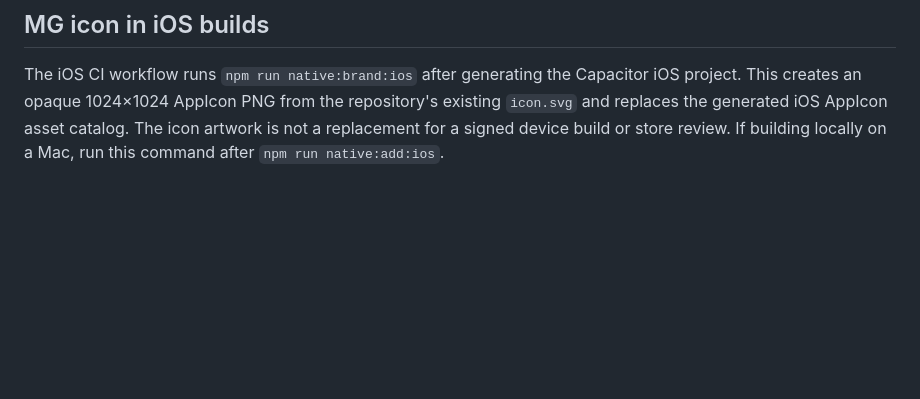
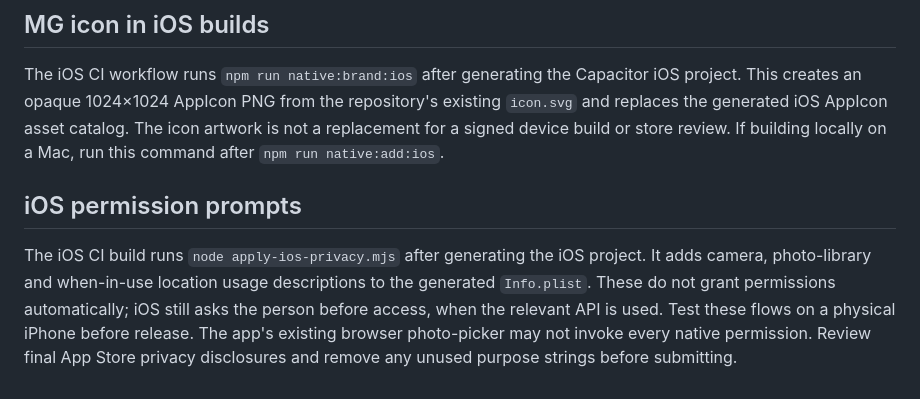
Before and after one commit to rdoyle121/my-gym-tracker, a Markdown page: release/native/README.md, the part around the change. Drawn GitHub-style; blank space fills up the shorter version.

Commit message:
Document iOS usage descriptions and physical device verification

```diff
--- a/release/native/README.md
+++ b/release/native/README.md
@@ -61,3 +61,6 @@ For a real iPhone test you will need an Apple signing team, an owned bundle iden
 
 ## MG icon in iOS builds
 The iOS CI workflow runs `npm run native:brand:ios` after generating the Capacitor iOS project. This creates an opaque 1024×1024 AppIcon PNG from the repository's existing `icon.svg` and replaces the generated iOS AppIcon asset catalog. The icon artwork is not a replacement for a signed device build or store review. If building locally on a Mac, run this command after `npm run native:add:ios`.
+
+## iOS permission prompts
+The iOS CI build runs `node apply-ios-privacy.mjs` after generating the iOS project. It adds camera, photo-library and when-in-use location usage descriptions to the generated `Info.plist`. These do not grant permissions automatically; iOS still asks the person before access, when the relevant API is used. Test these flows on a physical iPhone before release. The app's existing browser photo-picker may not invoke every native permission. Review final App Store privacy disclosures and remove any unused purpose strings before submitting.
```
